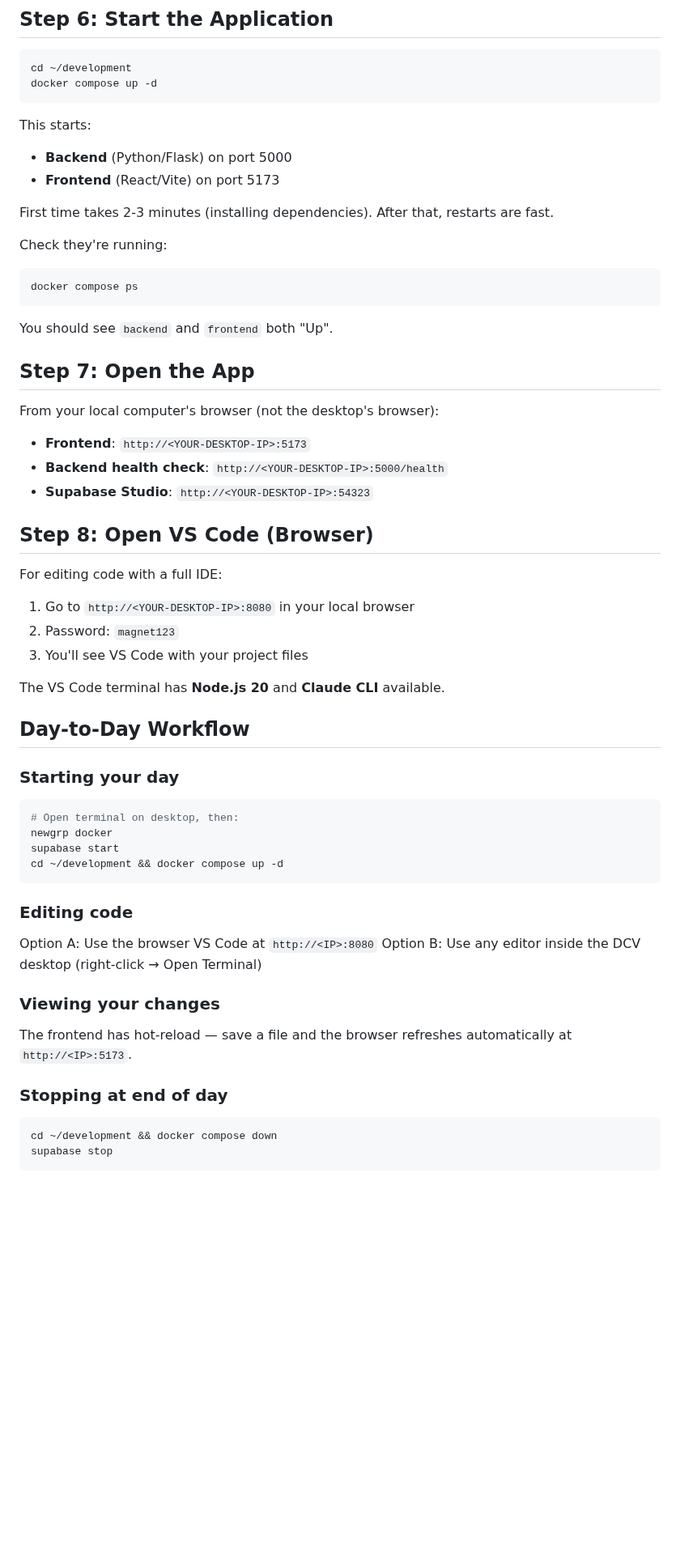
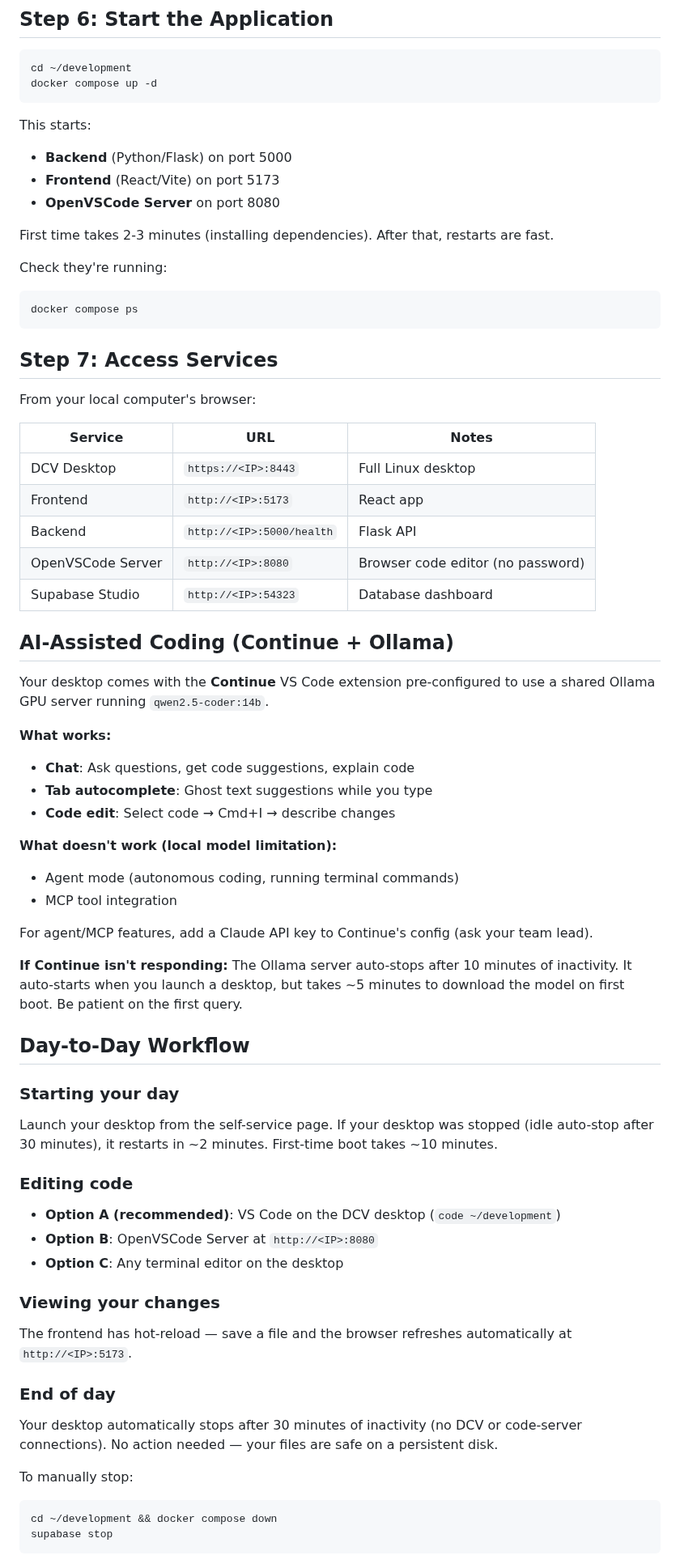
Before and after one commit to jpfreeley/infra-lab, a Markdown page: docs/onboarding-dev-desktop.md, the part around one of its changes. Shown at 81% size. Rendered like a GitHub page; blank space fills up the shorter version.

Commit message:
docs: update onboarding guide to reflect current platform state

````diff
--- a/docs/onboarding-dev-desktop.md
+++ b/docs/onboarding-dev-desktop.md
@@ -84,6 +94,7 @@ This starts:
 
 - **Backend** (Python/Flask) on port 5000
 - **Frontend** (React/Vite) on port 5173
+- **OpenVSCode Server** on port 8080
 
 First time takes 2-3 minutes (installing dependencies). After that,
 restarts are fast.
@@ -94,48 +105,68 @@ Check they're running:
 docker compose ps
 ```
 
-You should see `backend` and `frontend` both "Up".
+## Step 7: Access Services
 
-## Step 7: Open the App
+From your local computer's browser:
 
-From your local computer's browser (not the desktop's browser):
+| Service | URL | Notes |
+| --- | --- | --- |
+| DCV Desktop | `https://<IP>:8443` | Full Linux desktop |
+| Frontend | `http://<IP>:5173` | React app |
+| Backend | `http://<IP>:5000/health` | Flask API |
+| OpenVSCode Server | `http://<IP>:8080` | Browser code editor (no password) |
+| Supabase Studio | `http://<IP>:54323` | Database dashboard |
 
-- **Frontend**: `http://<YOUR-DESKTOP-IP>:5173`
-- **Backend health check**: `http://<YOUR-DESKTOP-IP>:5000/health`
-- **Supabase Studio**: `http://<YOUR-DESKTOP-IP>:54323`
+## AI-Assisted Coding (Continue + Ollama)
 
-## Step 8: Open VS Code (Browser)
+Your desktop comes with the **Continue** VS Code extension pre-configured
+to use a shared Ollama GPU server running `qwen2.5-coder:14b`.
 
-For editing code with a full IDE:
+**What works:**
 
-1. Go to `http://<YOUR-DESKTOP-IP>:8080` in your local browser
-1. Password: `magnet123`
-1. You'll see VS Code with your project files
+- **Chat**: Ask questions, get code suggestions, explain code
+- **Tab autocomplete**: Ghost text suggestions while you type
+- **Code edit**: Select code → Cmd+I → describe changes
 
-The VS Code terminal has **Node.js 20** and **Claude CLI** available.
+**What doesn't work (local model limitation):**
+
+- Agent mode (autonomous coding, running terminal commands)
+- MCP tool integration
+
+For agent/MCP features, add a Claude API key to Continue's config
+(ask your team lead).
+
+**If Continue isn't responding:** The Ollama server auto-stops after
+10 minutes of inactivity. It auto-starts when you launch a desktop,
+but takes ~5 minutes to download the model on first boot. Be patient
+on the first query.
 
 ## Day-to-Day Workflow
 
 ### Starting your day
 
-```bash
-# Open terminal on desktop, then:
-newgrp docker
-supabase start
-cd ~/development && docker compose up -d
-```
+Launch your desktop from the self-service page. If your desktop was
+stopped (idle auto-stop after 30 minutes), it restarts in ~2 minutes.
+First-time boot takes ~10 minutes.
 
 ### Editing code
 
-Option A: Use the browser VS Code at `http://<IP>:8080`
-Option B: Use any editor inside the DCV desktop (right-click → Open Terminal)
+- **Option A (recommended)**: VS Code on the DCV desktop (`code ~/development`)
+- **Option B**: OpenVSCode Server at `http://<IP>:8080`
+- **Option C**: Any terminal editor on the desktop
 
 ### Viewing your changes
 
 The frontend has hot-reload — save a file and the browser refreshes
 automatically at `http://<IP>:5173`.
 
-### Stopping at end of day
+### End of day
+
+Your desktop automatically stops after 30 minutes of inactivity (no DCV
+or code-server connections). No action needed — your files are safe on
+a persistent disk.
+
+To manually stop:
 
 ```bash
 cd ~/development && docker compose down
````
Also changed, not shown: other parts of docs/onboarding-dev-desktop.md (+51 -32 lines).
